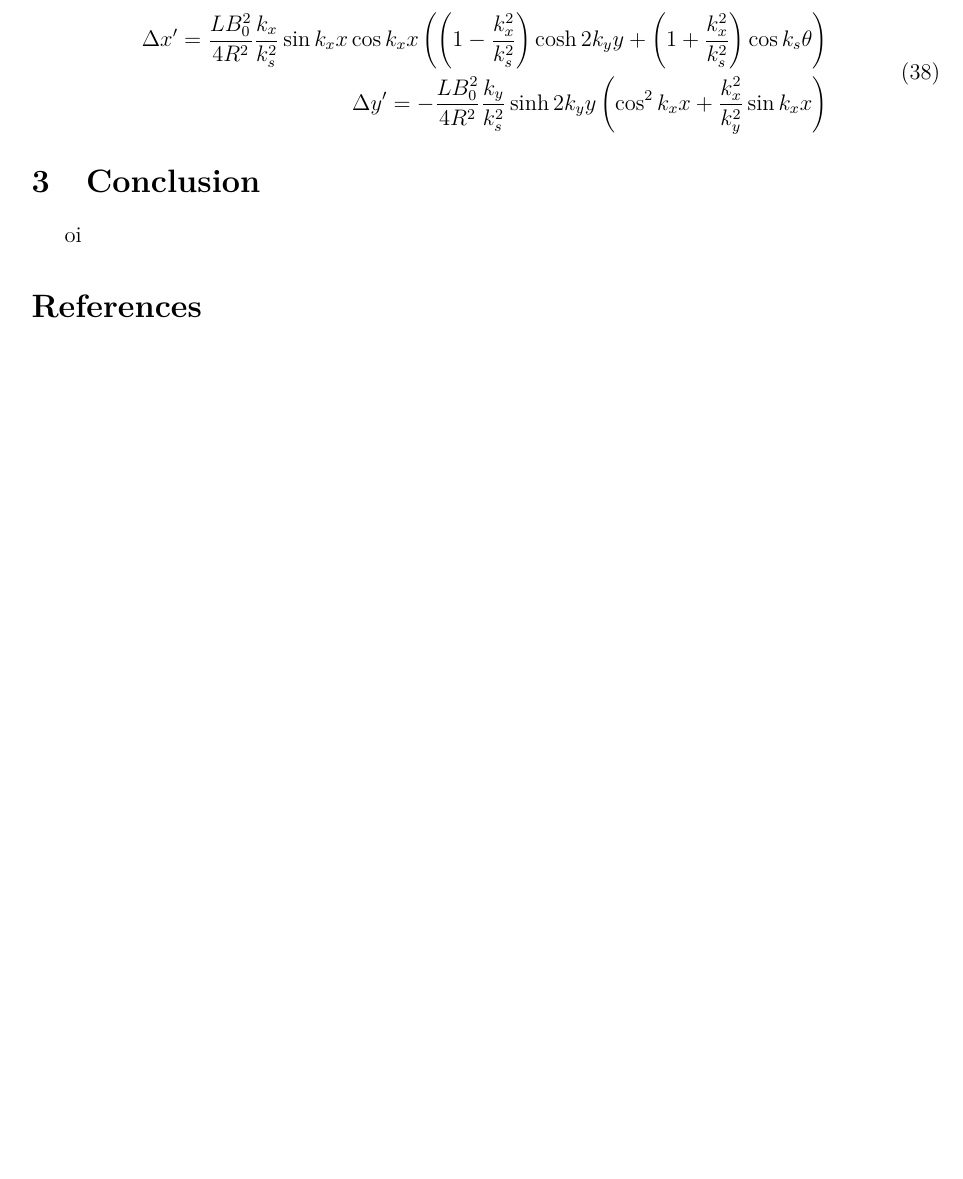
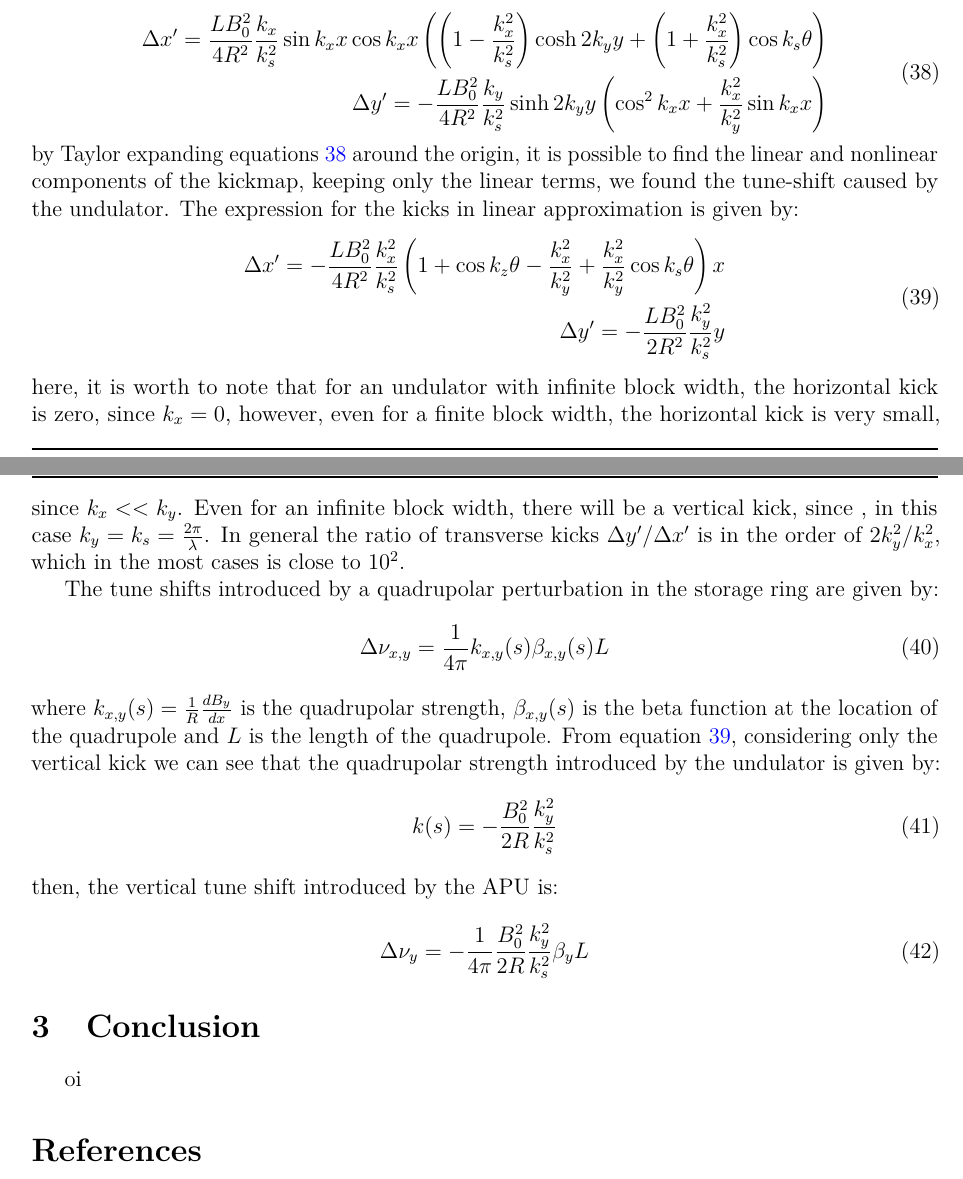
Before and after one commit to lnls-ids/report_ID_tracking, a LaTeX document (Overview_ellaume_formalism/main.tex): part of page 8 of 8 before the commit and two parts of pages 8 and 9 of 9 after it, the two joined at a grey line, cut so that both start at the same text, the shorter picture padded with empty space. Compiled offline with pdfLaTeX.

Commit message:
add tune shifts

```diff
--- a/Overview_ellaume_formalism/main.tex
+++ b/Overview_ellaume_formalism/main.tex
@@ -494,7 +494,38 @@ then the kicks can be found by differentiating the potential with respect to the
     \end{aligned}
     \label{eq:kicks_apu}
 \end{equation}
+by Taylor expanding equations \ref{eq:kicks_apu} around the origin, it is possible to find the linear
+ and nonlinear components of the kickmap, keeping only the linear terms, we found the tune-shift caused by the undulator.
+ The expression for the kicks  in linear approximation is given by:
+\begin{equation}
+    \begin{aligned}
+        \Delta x^{\prime} = -\frac{LB_0^2}{4R^2}\frac{k_x^2}{k_s^2}\left(1 + \cos{k_z\theta} - \frac{k_x^2}{k_y^2}+\frac{k_x^2}{k_y^2}\cos{k_s\theta}\right)x\\
+        \Delta y^{\prime} = -\frac{LB_0^2}{2R^2}\frac{k_y^2}{k_s^2}y
+    \end{aligned}
+    \label{eq:kicks_apu_linear}
+\end{equation}
+here, it is worth to note that for an undulator with infinite block width, the horizontal kick is zero, since $k_x = 0$, however, even
+for a finite block width, the horizontal kick is very small, since $k_x << k_y$. Even for an infinite block width, there will be a
+vertical kick, since , in this case $k_y = k_s = \frac{2 \pi}{\lambda}$. In general the ratio of transverse kicks $\Delta y^{\prime}/\Delta x^{\prime}$
+is in the order of $2k_y^2/k_x^2$, which in the most cases is close to $10^2$.
 
+The tune shifts introduced by a quadrupolar perturbation in the storage ring are given by:
+\begin{equation}
+    \Delta \nu_{x, y} = \frac{1}{4\pi} k_{x, y}(s)\beta_{x, y}(s)L
+    \label{eq:tune_shift}
+\end{equation}
+where $k_{x, y}(s) = \frac{1}{R}\frac{dB_y}{dx}$ is the quadrupolar strength, $\beta_{x, y}(s)$ is the beta function at the location of the quadrupole and $L$ is the length of the quadrupole.
+From equation \ref{eq:kicks_apu_linear}, considering only the vertical kick we can see that the quadrupolar strength introduced by the undulator is given by:
+\begin{equation}
+    k(s) = -\frac{B_0^2}{2R}\frac{k_y^2}{k_s^2}
+    \label{eq:quadrupolar_strength}
+\end{equation}
+then, the vertical tune shift introduced by the APU is:
+
+\begin{equation}
+    \Delta \nu_y = -\frac{1}{4\pi}\frac{B_0^2}{2R}\frac{k_y^2}{k_s^2}\beta_y L
+    \label{eq:vertical_tune_shift}
+\end{equation}
 
 \section{Conclusion}
 \par oi
```
Also changed, not shown: Overview_ellaume_formalism/main.pdf, 6 other files.
